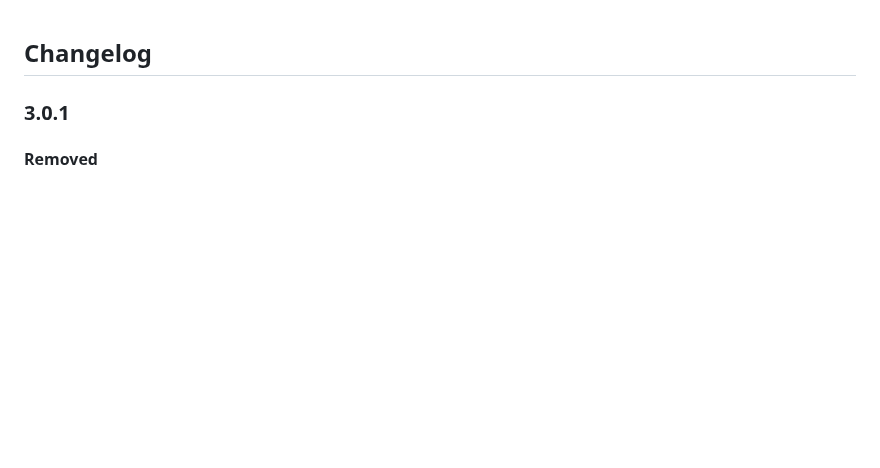
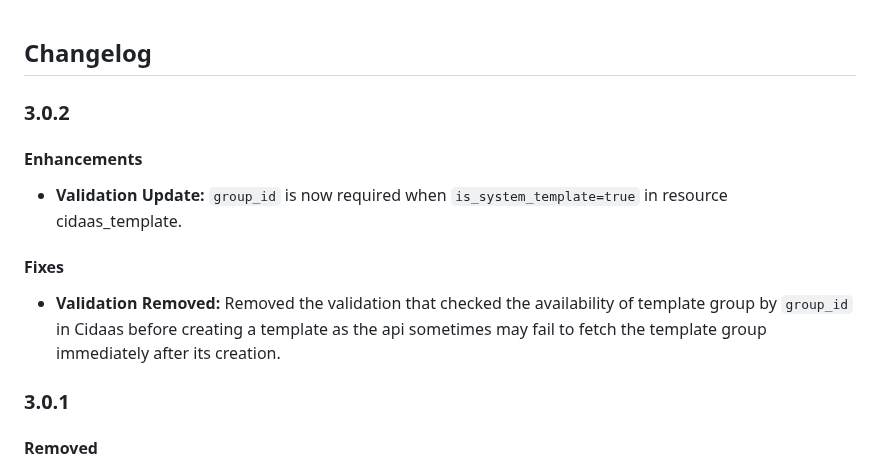
Before and after one commit to Cidaas/terraform-provider-cidaas, a Markdown page: CHANGELOG.md, the part around the change. Drawn GitHub-style; blank space fills up the shorter version.

Commit message:
changlog 3.0.2

```diff
--- a/CHANGELOG.md
+++ b/CHANGELOG.md
@@ -1,4 +1,14 @@
 ## Changelog
+
+### 3.0.2
+
+#### Enhancements
+
+- **Validation Update:** `group_id` is now required when `is_system_template=true` in resource cidaas_template.
+
+#### Fixes
+
+- **Validation Removed:** Removed the validation that checked the availability of template group by `group_id` in Cidaas before creating a template as the api sometimes may fail to fetch the template group immediately after its creation.
 
 ### 3.0.1
 
```
